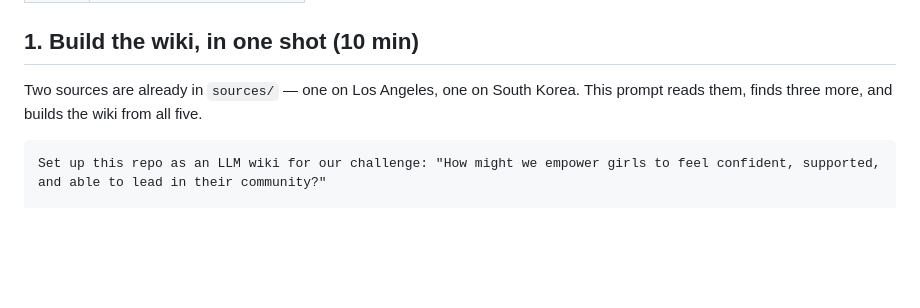
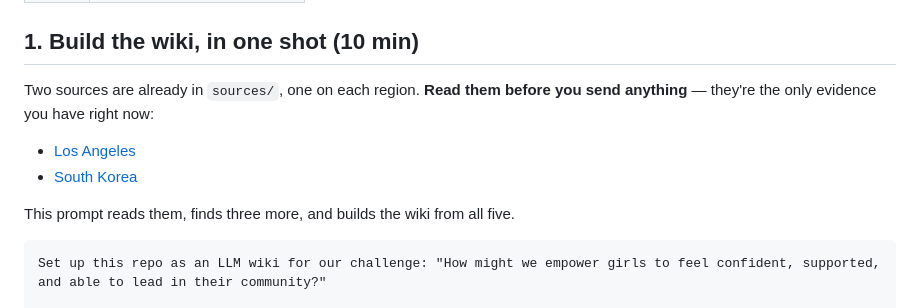
Before and after one commit to LMU-GLP/2026-sdg-05, a Markdown page: session-2.md, the part around the change. GitHub-like rendering; blank space fills up the shorter version.

Commit message:
Add session-2.md: wiki, problem statement, solution, build, deploy

````diff
--- a/session-2.md
+++ b/session-2.md
@@ -52,7 +52,12 @@ Only the driver needs to do this. Everyone else can read the repo straight from
 
 ## 1. Build the wiki, in one shot (10 min)
 
-Two sources are already in `sources/` — one on Los Angeles, one on South Korea.
+Two sources are already in `sources/`, one on each region. **Read them before
+you send anything** — they're the only evidence you have right now:
+
+- [Los Angeles](sources/la-girls-research.md)
+- [South Korea](sources/korea-gender-pay-gap.md)
+
 This prompt reads them, finds three more, and builds the wiki from all five.
 
 ```
````
